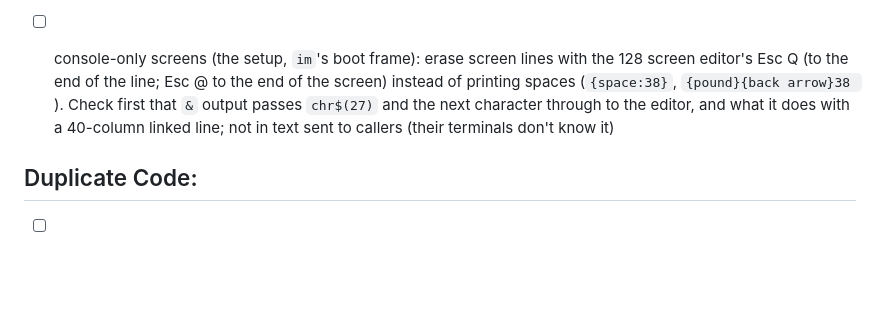
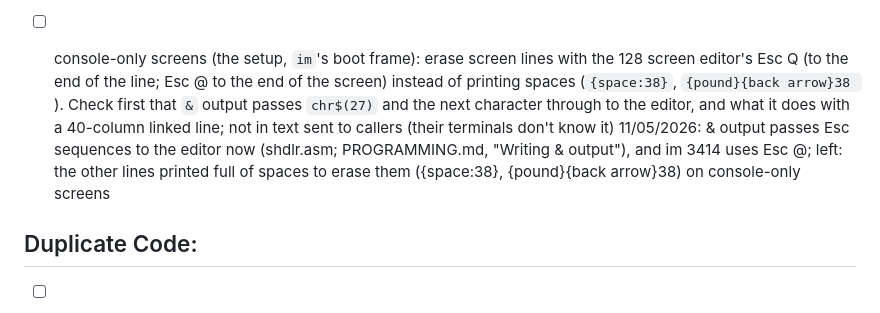
Before and after one commit to Pinacolada64/Image-128, a Markdown page: modules/TODO.md, the part around the change. GitHub-like rendering; blank space fills up the shorter version.

```diff
--- a/modules/TODO.md
+++ b/modules/TODO.md
@@ -50,7 +50,7 @@
 
 - [ ] setup and the boot: keep `im`'s boot frame from scrolling away. 3400-3405 draw it on rows 2-5 (`&,70`/`&,69`), and 3414 clears rows 6-23 below it, but a part whose output runs past row 23 scrolls the frame up (seen 11/05/2026 in the new setup's Drives part: "Et" from "Etcetera" left in the frame). Set the 128 screen editor's window top to row 6 while the frame is up (40 and 80 columns alike: the editor's window, not a VDC register: BASIC 7 `window`, `Esc T`, or zero page `$e5`, the window's top, beside `scbot` `$e4` and `rmargin` `$e7` in equates.asm), and put it back to 0 when the boot or setup is done. Image scrolls the console itself (`scroll`, `shdlr.asm`; `setwin` only sets the bottom, `botline`), so that scroll must start at the window's top too, not row 0
 
-- [ ] console-only screens (the setup, `im`'s boot frame): erase screen lines with the 128 screen editor's Esc Q (to the end of the line; Esc @ to the end of the screen) instead of printing spaces (`{space:38}`, `{pound}{back arrow}38 `). Check first that `&` output passes `chr$(27)` and the next character through to the editor, and what it does with a 40-column linked line; not in text sent to callers (their terminals don't know it)
+- [ ] console-only screens (the setup, `im`'s boot frame): erase screen lines with the 128 screen editor's Esc Q (to the end of the line; Esc @ to the end of the screen) instead of printing spaces (`{space:38}`, `{pound}{back arrow}38 `). Check first that `&` output passes `chr$(27)` and the next character through to the editor, and what it does with a 40-column linked line; not in text sent to callers (their terminals don't know it) 11/05/2026: & output passes Esc sequences to the editor now (shdlr.asm; PROGRAMMING.md, "Writing & output"), and im 3414 uses Esc @; left: the other lines printed full of spaces to erase them ({space:38}, {pound}{back arrow}38) on console-only screens
 
 ## Duplicate Code:
 
```
Also changed, not shown: PROGRAMMING.md (+15 -0 lines).
